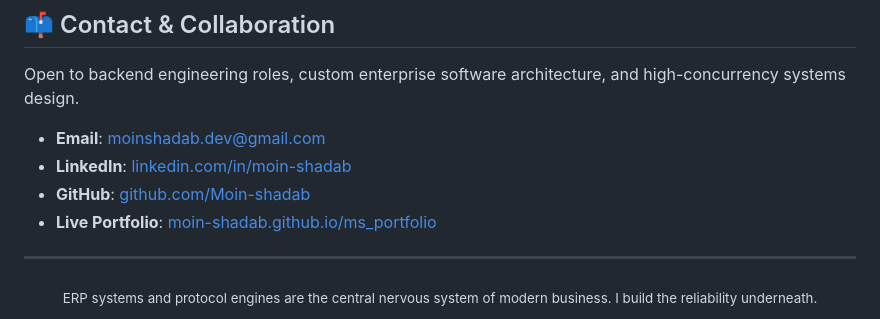
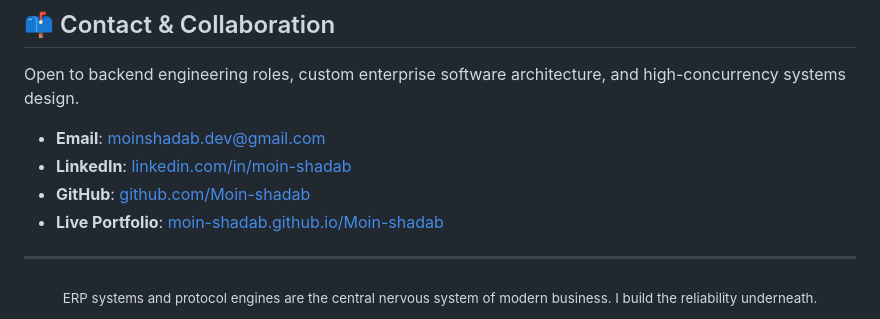
Before and after one commit to Moin-shadab/Moin-shadab, a Markdown page: README.md, the part around one of its changes. Drawn GitHub-style.

Commit message:
Update portfolio links for Moin-shadab/Moin-shadab

```diff
--- a/README.md
+++ b/README.md
@@ -142,7 +142,7 @@ Open to backend engineering roles, custom enterprise software architecture, and
 - **Email**: [moinshadab.dev@gmail.com](mailto:moinshadab.dev@gmail.com)
 - **LinkedIn**: [linkedin.com/in/moin-shadab](https://www.linkedin.com/in/moin-shadab-8a491b1b1/)
 - **GitHub**: [github.com/Moin-shadab](https://github.com/Moin-shadab)
-- **Live Portfolio**: [moin-shadab.github.io/ms_portfolio](https://moin-shadab.github.io/ms_portfolio/)
+- **Live Portfolio**: [moin-shadab.github.io/Moin-shadab](https://moin-shadab.github.io/Moin-shadab/)
 
 ---
 
```
Also changed, not shown: other parts of README.md (+1 -1 lines).
